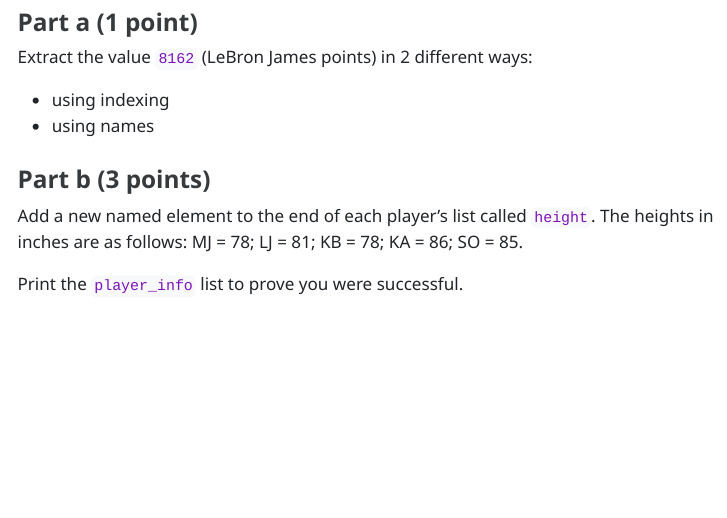
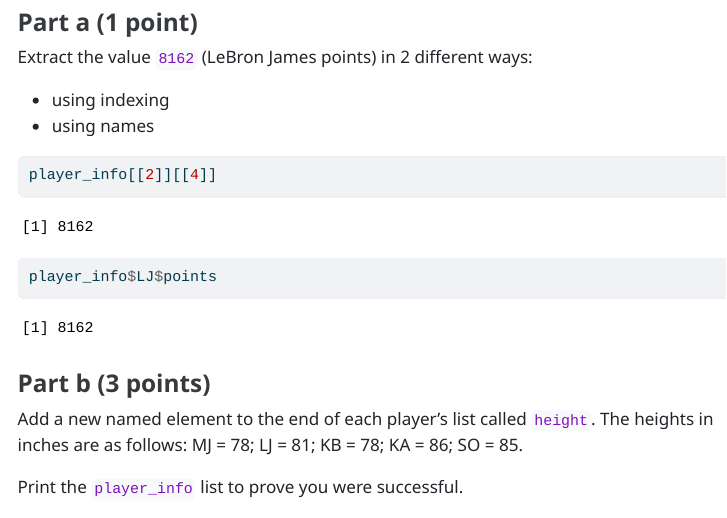
Before and after one commit to riazaman/Zaman_Ria_201_A06, a Quarto document (template_A06.qmd): the page in a window 1100 px wide, from 2010 px down. The pictures show the output file template_A06.html that the author committed with the source, opened offline; menus at the side of the page are left out; long lines of code are wrapped.

Commit message:
first commit didn't work

````diff
--- a/template_A06.qmd
+++ b/template_A06.qmd
@@ -102,6 +102,9 @@ Extract the value `8162` (LeBron James points) in 2 different ways:
 - using names
 
 ```{r}
+player_info[[2]][[4]]
+
+player_info$LJ$points
 
 ```
 
````
Also changed, not shown: template_A06.html.
